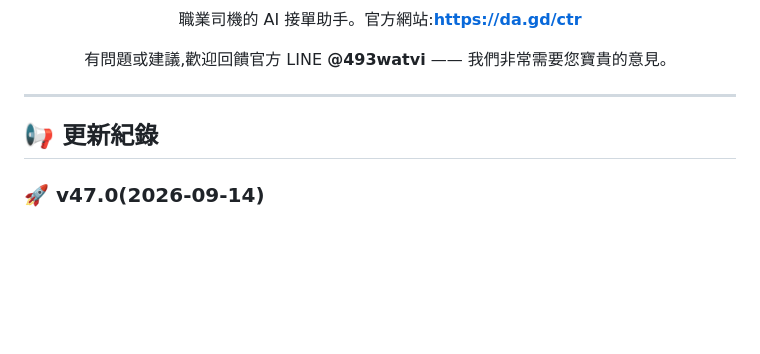
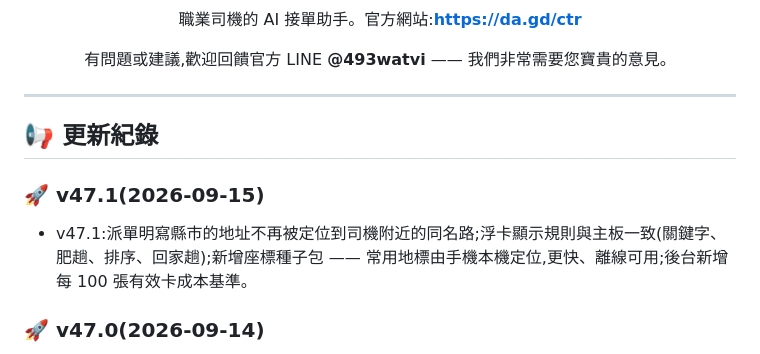
Before and after one commit to s878787-code/line-trip_web, a Markdown page: README.md, the part around the change. GitHub-like rendering; blank space fills up the shorter version.

Commit message:
更新公告 v47.1:v47.1:派單明寫縣市的地址不再被定位到司機附近的同名路;浮卡顯示規則與主板一致(關鍵字、肥趟、排序、回家趟);新增座標種子包 —— 常用地標由手機本機定位,更快、離線可用;後台新增每 100 張有效卡成本基準。

```diff
--- a/README.md
+++ b/README.md
@@ -21,6 +21,9 @@
 - 一句話說明這次更新對司機的好處
 - 有第二點就再加一行
 -->
+### 🚀 v47.1(2026-09-15)
+- v47.1:派單明寫縣市的地址不再被定位到司機附近的同名路;浮卡顯示規則與主板一致(關鍵字、肥趟、排序、回家趟);新增座標種子包 —— 常用地標由手機本機定位,更快、離線可用;後台新增每 100 張有效卡成本基準。
+
 ### 🚀 v47.0(2026-09-14)
 - 抓單更準:整合單標題、航班號不再被當成上車地;⬇️桃這類簡寫下車地、地址後面的時間也抓得到;被截斷的地址會標示不完整
 
```
